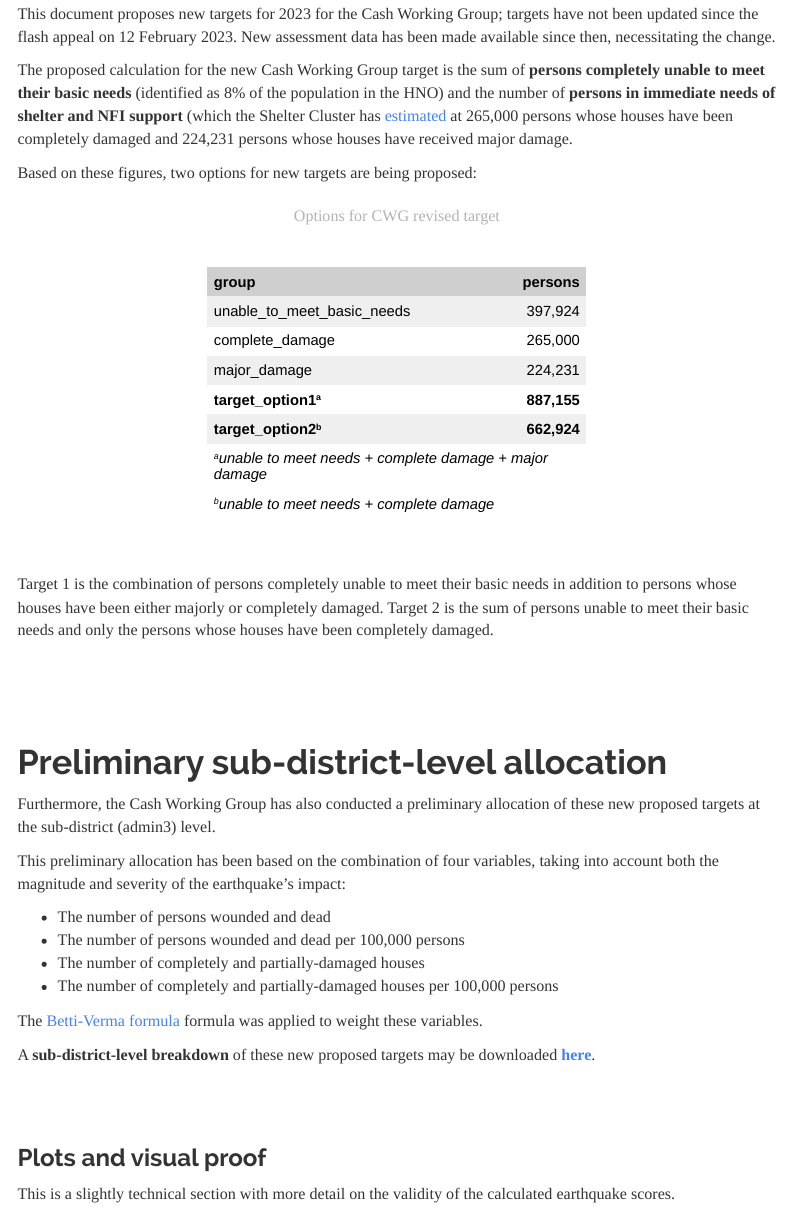
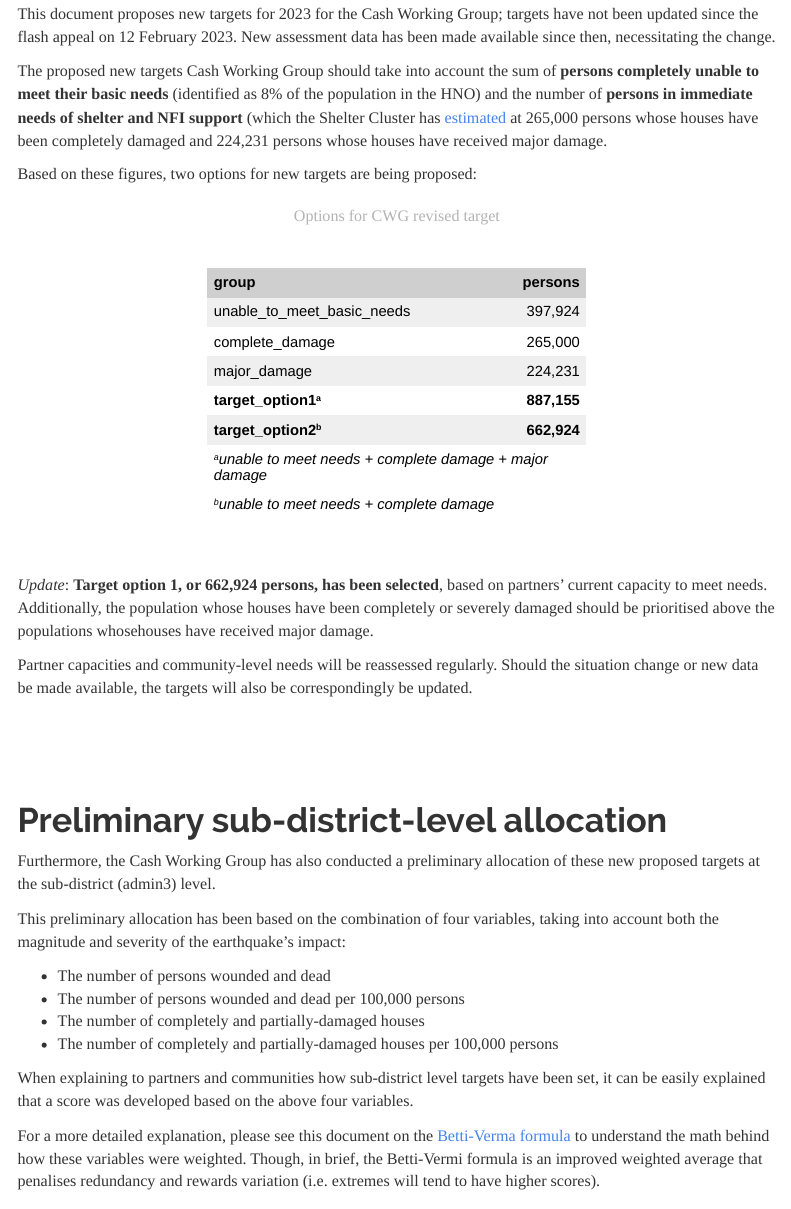
Before and after one commit to northwest-syria-cash-working-group/new_cash_targets, an R Markdown document (new_cash_targets.Rmd): the page in a window 1100 px wide, from 200 px down before the commit and from 280 px down after it, so that both start at the same text. The pictures show the output file new_cash_targets.html that the author committed with the source, opened offline; menus at the side of the page are left out.

Commit message:
minor edits

````diff
--- a/new_cash_targets.Rmd
+++ b/new_cash_targets.Rmd
@@ -201,11 +201,13 @@ needs_cash <- read_excel("./data/2023HNO_PiN_Severity_detailedAoI_FORSHARE 15032
 
 ```
 
+<br><br><br>
+
 # Overall cash working group targets
 
 This document proposes new targets for 2023 for the Cash Working Group; targets have not been updated since the flash appeal on 12 February 2023. New assessment data has been made available since then, necessitating the change.
 
-The proposed calculation for the new Cash Working Group target is the sum of **persons completely unable to meet their basic needs** (identified as 8% of the population in the HNO) and the number of **persons in immediate needs of shelter and NFI support** (which the Shelter Cluster has [estimated](https://sheltercluster.s3.eu-central-1.amazonaws.com/public/docs/EQ-SitRep-14Mar-vEN.pdf?VersionId=q2PaLZGoorIMaaLJVPtd7ca6HDmp0lpO) at 265,000 persons whose houses have been completely damaged and 224,231 persons whose houses have received major damage.
+The proposed new targets Cash Working Group should take into account the sum of **persons completely unable to meet their basic needs** (identified as 8% of the population in the HNO) and the number of **persons in immediate needs of shelter and NFI support** (which the Shelter Cluster has [estimated](https://sheltercluster.s3.eu-central-1.amazonaws.com/public/docs/EQ-SitRep-14Mar-vEN.pdf?VersionId=q2PaLZGoorIMaaLJVPtd7ca6HDmp0lpO) at 265,000 persons whose houses have been completely damaged and 224,231 persons whose houses have received major damage.
 
 Based on these figures, two options for new targets are being proposed:
 
@@ -235,7 +237,10 @@ needs_cash %>%
 
 <br>
 
-Target 1 is the combination of persons completely unable to meet their basic needs in addition to persons whose houses have been either majorly or completely damaged. Target 2 is the sum of persons unable to meet their basic needs and only the persons whose houses have been completely damaged.
+*Update*: **Target option 1, or 662,924 persons, has been selected**, based on partners' current capacity to meet needs. Additionally, the population whose houses have been completely or severely damaged should be prioritised above the populations whosehouses have received major damage.
+
+Partner capacities and community-level needs will be reassessed regularly. Should the situation change or new data be made available, the targets will also be correspondingly be updated.
+
 
 <br><br><br>
 
@@ -250,9 +255,11 @@ This preliminary allocation has been based on the combination of four variables,
 * The number of completely and partially-damaged houses
 * The number of completely and partially-damaged houses per 100,000 persons
 
-The [Betti-Verma formula](http://medim.ceps.lu/stata/mdepriv_v3.pdf) formula was applied to weight these variables.
+When explaining to partners and communities how sub-district level targets have been set, it can be easily explained that a score was developed based on the above four variables.
 
-A **sub-district-level breakdown** of these new proposed targets may be downloaded **[here](https://github.com/northwest-syria-cash-working-group/new_cash_targets/raw/main/data/proposed_targets_preliminary_allocation.xlsx)**.
+For a more detailed explanation, please see this document on the [Betti-Verma formula](http://medim.ceps.lu/stata/mdepriv_v3.pdf) to understand the math behind how these variables were weighted. Though, in brief, the Betti-Vermi formula is an improved weighted average that penalises redundancy and rewards variation (i.e. extremes will tend to have higher scores).
+
+A **sub-district-level breakdown** of these new proposed targets may be downloaded **[here](https://github.com/northwest-syria-cash-working-group/new_cash_targets/raw/main/data/proposed_targets_preliminary_allocation.xlsx)**. Bear in mind that we have selected **Option 1**.
 
 <br><br>
 
````
Also changed, not shown: index.html, new_cash_targets.html, new_cash_targets.Rmd (2 more changed lines).
